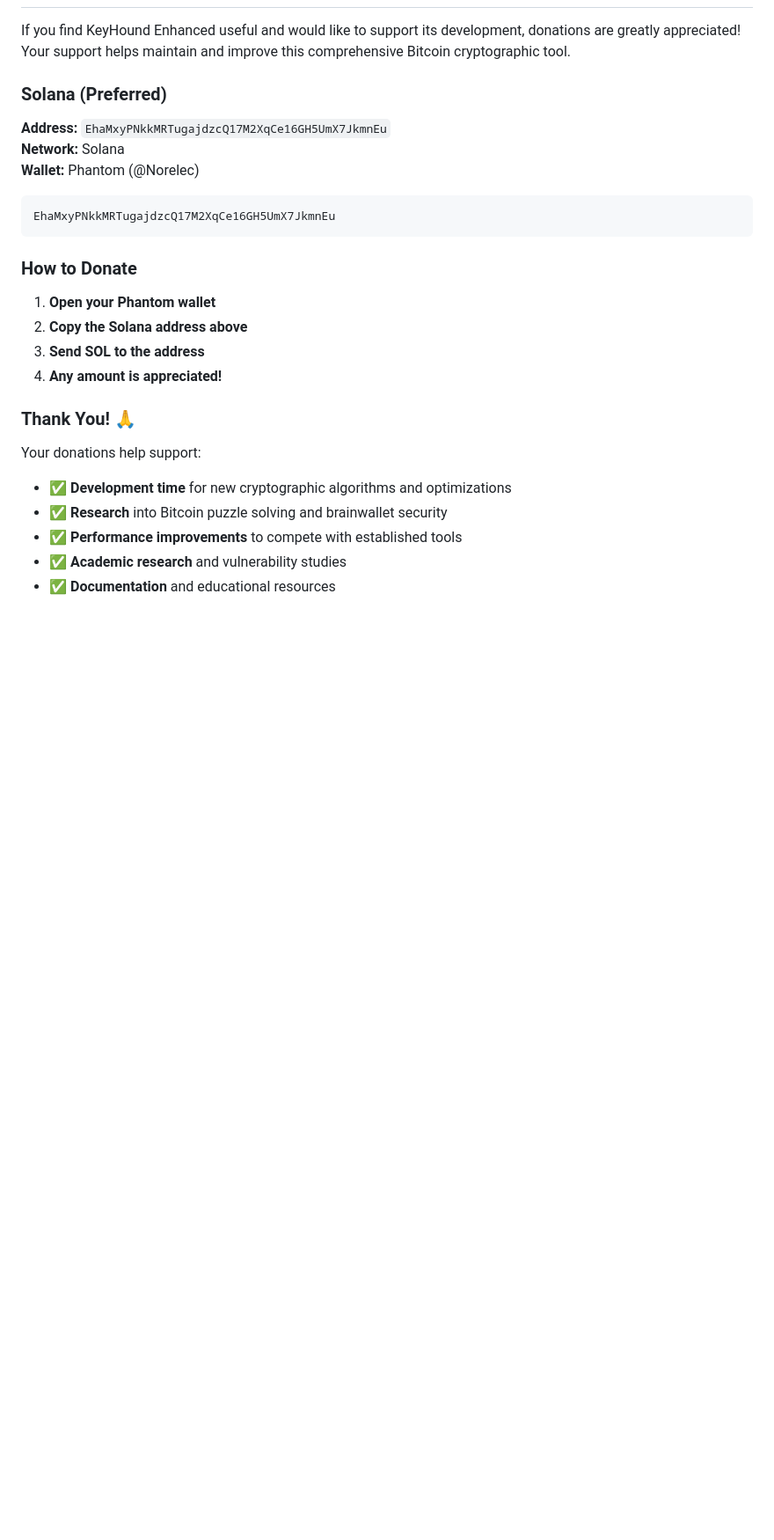
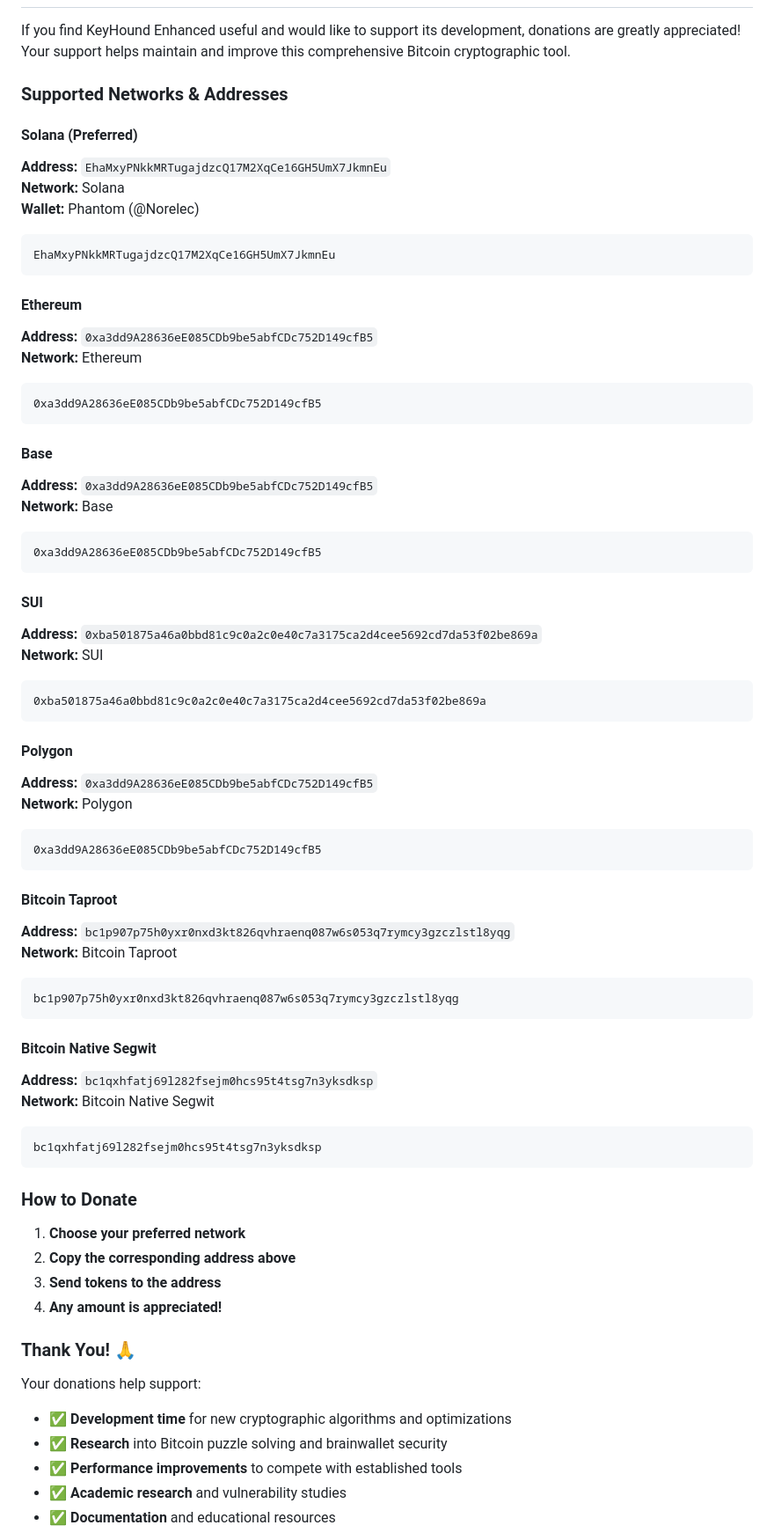
Before and after one commit to MatoTeziTanka/KeyHound, a Markdown page: README.md, the part around the change. Shown: that part at 88% size. Drawn GitHub-style; blank space fills up the shorter version.

````diff
--- a/README.md
+++ b/README.md
@@ -220,7 +220,9 @@ This project is licensed under the Apache License 2.0 - see the [LICENSE](LICENS
 
 If you find KeyHound Enhanced useful and would like to support its development, donations are greatly appreciated! Your support helps maintain and improve this comprehensive Bitcoin cryptographic tool.
 
-### Solana (Preferred)
+### Supported Networks & Addresses
+
+#### **Solana (Preferred)**
 **Address:** `EhaMxyPNkkMRTugajdzcQ17M2XqCe16GH5UmX7JkmnEu`
 **Network:** Solana
 **Wallet:** Phantom (@Norelec)
@@ -229,11 +231,59 @@ If you find KeyHound Enhanced useful and would like to support its development,
 EhaMxyPNkkMRTugajdzcQ17M2XqCe16GH5UmX7JkmnEu
 ```
 
+#### **Ethereum**
+**Address:** `0xa3dd9A28636eE085CDb9be5abfCDc752D149cfB5`
+**Network:** Ethereum
+
+```
+0xa3dd9A28636eE085CDb9be5abfCDc752D149cfB5
+```
+
+#### **Base**
+**Address:** `0xa3dd9A28636eE085CDb9be5abfCDc752D149cfB5`
+**Network:** Base
+
+```
+0xa3dd9A28636eE085CDb9be5abfCDc752D149cfB5
+```
+
+#### **SUI**
+**Address:** `0xba501875a46a0bbd81c9c0a2c0e40c7a3175ca2d4cee5692cd7da53f02be869a`
+**Network:** SUI
+
+```
+0xba501875a46a0bbd81c9c0a2c0e40c7a3175ca2d4cee5692cd7da53f02be869a
+```
+
+#### **Polygon**
+**Address:** `0xa3dd9A28636eE085CDb9be5abfCDc752D149cfB5`
+**Network:** Polygon
+
+```
+0xa3dd9A28636eE085CDb9be5abfCDc752D149cfB5
+```
+
+#### **Bitcoin Taproot**
+**Address:** `bc1p907p75h0yxr0nxd3kt826qvhraenq087w6s053q7rymcy3gzczlstl8yqg`
+**Network:** Bitcoin Taproot
+
+```
+bc1p907p75h0yxr0nxd3kt826qvhraenq087w6s053q7rymcy3gzczlstl8yqg
+```
+
+#### **Bitcoin Native Segwit**
+**Address:** `bc1qxhfatj69l282fsejm0hcs95t4tsg7n3yksdksp`
+**Network:** Bitcoin Native Segwit
+
+```
+bc1qxhfatj69l282fsejm0hcs95t4tsg7n3yksdksp
+```
+
 ### How to Donate
 
-1. **Open your Phantom wallet**
-2. **Copy the Solana address above**
-3. **Send SOL to the address**
+1. **Choose your preferred network**
+2. **Copy the corresponding address above**
+3. **Send tokens to the address**
 4. **Any amount is appreciated!**
 
 ### Thank You! 🙏
````
